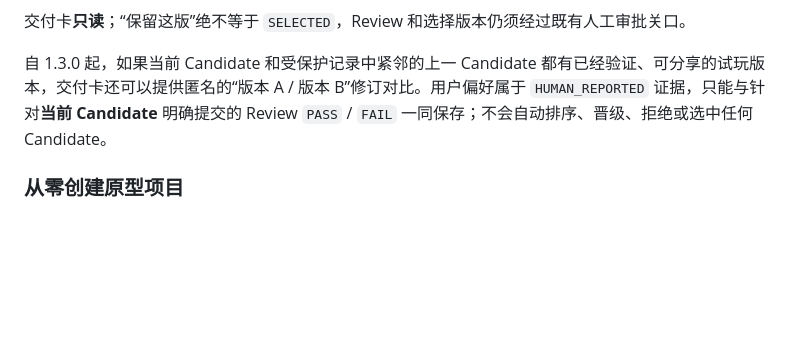
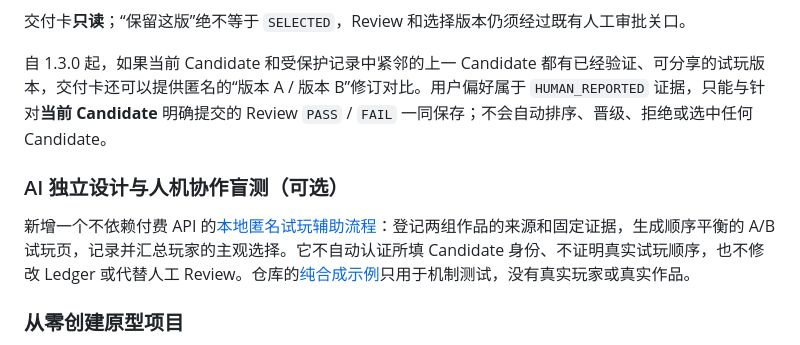
Before and after one commit to siskosun/game-exp, a Markdown page: README.zh-CN.md, the part around the change. Drawn GitHub-style; blank space fills up the shorter version.

Commit message:
docs: document optional blind-origin pilot in Chinese

```diff
--- a/README.zh-CN.md
+++ b/README.zh-CN.md
@@ -113,6 +113,10 @@ v0.21 引入了 **Evaluation Evidence v1（评估证据机制）**：通过内
 
 自 1.3.0 起，如果当前 Candidate 和受保护记录中紧邻的上一 Candidate 都有已经验证、可分享的试玩版本，交付卡还可以提供匿名的“版本 A / 版本 B”修订对比。用户偏好属于 `HUMAN_REPORTED` 证据，只能与针对**当前 Candidate** 明确提交的 Review `PASS` / `FAIL` 一同保存；不会自动排序、晋级、拒绝或选中任何 Candidate。
 
+### AI 独立设计与人机协作盲测（可选）
+
+新增一个不依赖付费 API 的[本地匿名试玩辅助流程](plugins/game-exp/skills/game-exp/references/blind-origin-study.md)：登记两组作品的来源和固定证据，生成顺序平衡的 A/B 试玩页，记录并汇总玩家的主观选择。它不自动认证所填 Candidate 身份、不证明真实试玩顺序，也不修改 Ledger 或代替人工 Review。仓库的[纯合成示例](examples/blind-origin-synthetic-plan.json)只用于机制测试，没有真实玩家或真实作品。
+
 ### 从零创建原型项目
 
 如果要制作全新原型而尚无项目仓库，本地 CLI / stdio MCP 可以使用 `project-create`，自动创建 GitHub 仓库、以最新已标记版本的 Godot 或 H5 起始模板初始化项目、安装 game-exp、推送 `main`，并完成项目初始化。
```
